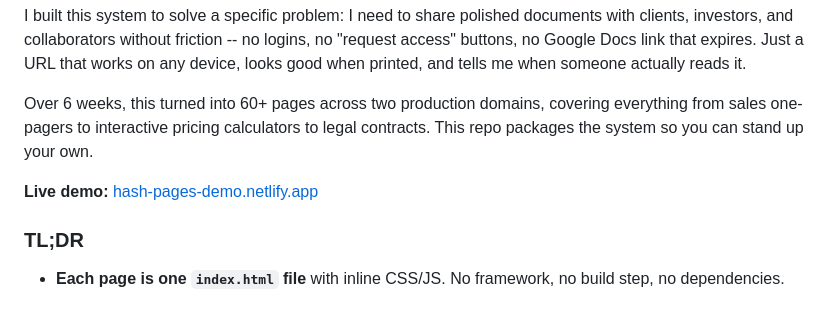
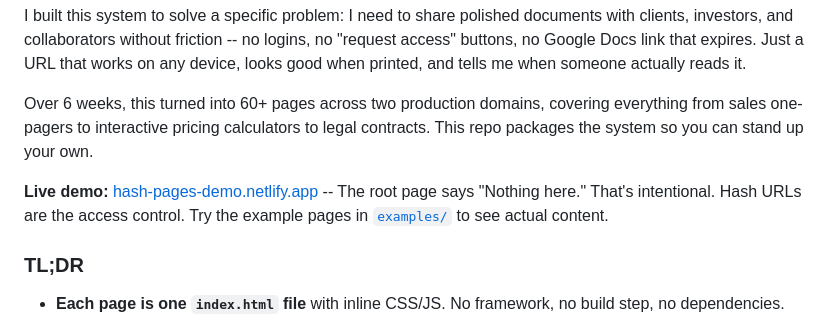
Before and after one commit to ubiquitouszero/hash-pages, a Markdown page: README.md, the part around the change. Rendered like a GitHub page.

Commit message:
docs: clarify demo root intentionally says "Nothing here"
Co-Authored-By: Claude Opus 4.6 (1M context) <noreply@anthropic.com>

```diff
--- a/README.md
+++ b/README.md
@@ -10,7 +10,7 @@ I built this system to solve a specific problem: I need to share polished docume
 
 Over 6 weeks, this turned into 60+ pages across two production domains, covering everything from sales one-pagers to interactive pricing calculators to legal contracts. This repo packages the system so you can stand up your own.
 
-**Live demo:** [hash-pages-demo.netlify.app](https://hash-pages-demo.netlify.app/)
+**Live demo:** [hash-pages-demo.netlify.app](https://hash-pages-demo.netlify.app/) -- The root page says "Nothing here." That's intentional. Hash URLs are the access control. Try the example pages in [`examples/`](examples/) to see actual content.
 
 ### TL;DR
 
```
